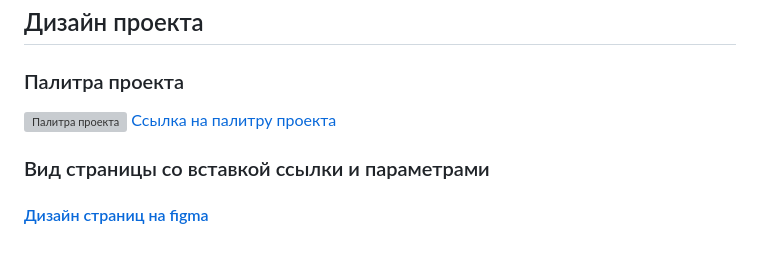
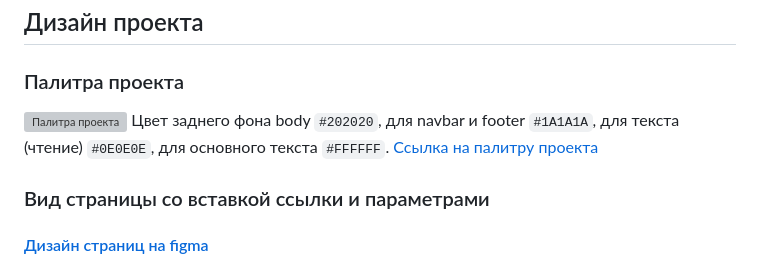
Before and after one commit to LYAKAKOY/YouText, a Markdown page: README.md, the part around the change. GitHub-like rendering; grey boxes are pictures that could not be loaded.

```diff
--- a/README.md
+++ b/README.md
@@ -22,6 +22,7 @@ docker-compose up
 ## Дизайн проекта
 ### Палитра проекта
 ![Палитра проекта](https://i.imgur.com/iAV7ysi.png)
+Цвет заднего фона body `#202020`, для navbar и footer `#1A1A1A`, для текста (чтение) `#0E0E0E`, для основного текста `#FFFFFF`.
 [Ссылка на палитру проекта](https://coolors.co/palette/202020-0e0e0e-1a1a1a-ffffff)
 
 ### Вид страницы со вставкой ссылки и параметрами
```
